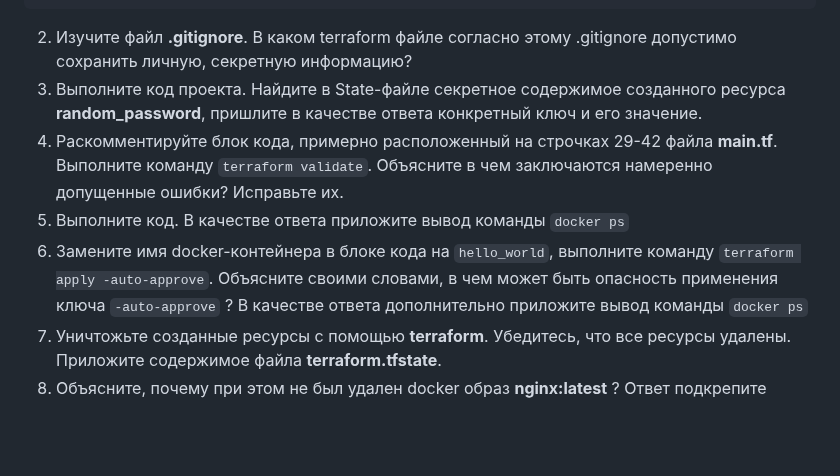
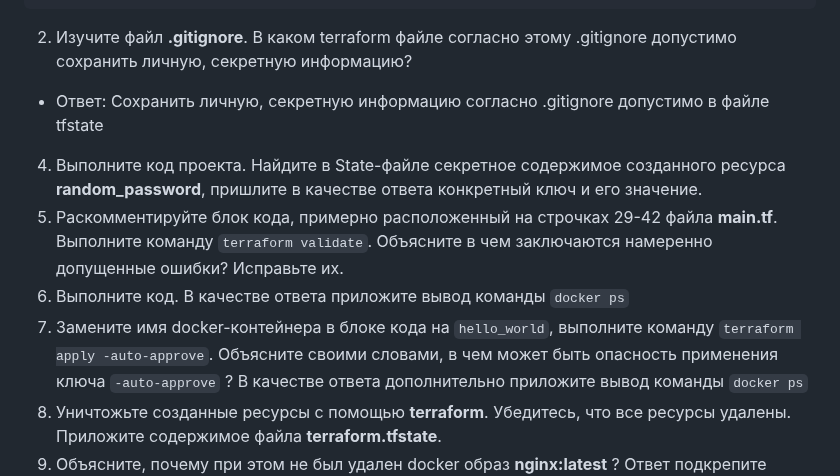
Before and after one commit to Kratomik/devops28-netology, a Markdown page: Домашнее задание к занятию «Введение в Terraform».md, the part around the change. GitHub-like rendering; blank space fills up the shorter version.

````diff
--- a/Домашнее задание к занятию «Введение в Terraform».md
+++ b/Домашнее задание к занятию «Введение в Terraform».md
@@ -59,11 +59,13 @@ commands will detect it and remind you to do so if necessary.
 nicolay@nicolay-VirtualBox:~/ter-homeworks/01/src$
 ```
 2. Изучите файл **.gitignore**. В каком terraform файле согласно этому .gitignore допустимо сохранить личную, секретную информацию?
-3. Выполните код проекта. Найдите  в State-файле секретное содержимое созданного ресурса **random_password**, пришлите в качестве ответа конкретный ключ и его значение.
-4. Раскомментируйте блок кода, примерно расположенный на строчках 29-42 файла **main.tf**.
+- Ответ:
+Сохранить личную, секретную информацию согласно .gitignore допустимо в файле tfstate
+4. Выполните код проекта. Найдите  в State-файле секретное содержимое созданного ресурса **random_password**, пришлите в качестве ответа конкретный ключ и его значение.
+5. Раскомментируйте блок кода, примерно расположенный на строчках 29-42 файла **main.tf**.
 Выполните команду ```terraform validate```. Объясните в чем заключаются намеренно допущенные ошибки? Исправьте их.
-5. Выполните код. В качестве ответа приложите вывод команды ```docker ps```
-6. Замените имя docker-контейнера в блоке кода на ```hello_world```, выполните команду ```terraform apply -auto-approve```.
+6. Выполните код. В качестве ответа приложите вывод команды ```docker ps```
+7. Замените имя docker-контейнера в блоке кода на ```hello_world```, выполните команду ```terraform apply -auto-approve```.
 Объясните своими словами, в чем может быть опасность применения ключа  ```-auto-approve``` ? В качестве ответа дополнительно приложите вывод команды ```docker ps```
 8. Уничтожьте созданные ресурсы с помощью **terraform**. Убедитесь, что все ресурсы удалены. Приложите содержимое файла **terraform.tfstate**.
 9. Объясните, почему при этом не был удален docker образ **nginx:latest** ? Ответ подкрепите выдержкой из документации провайдера.
````
